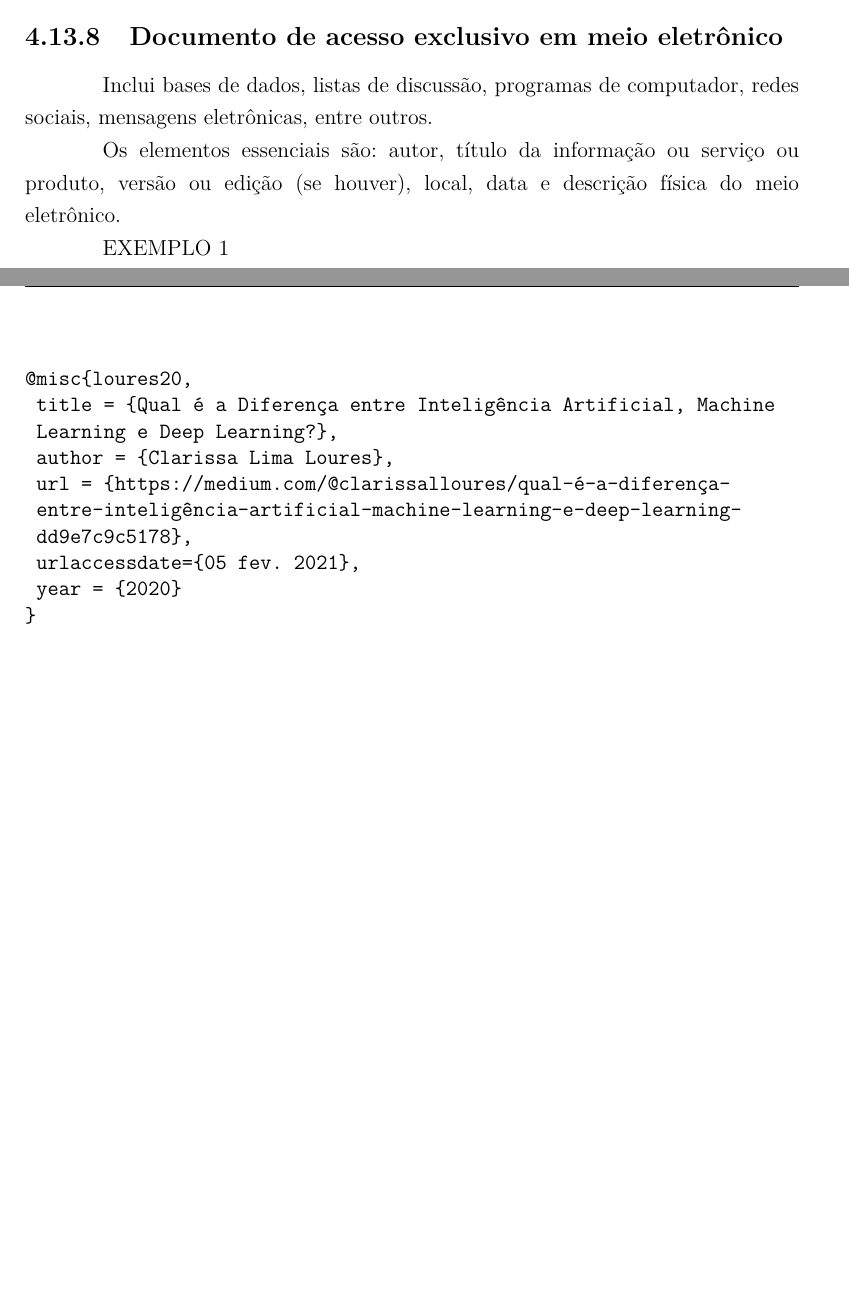
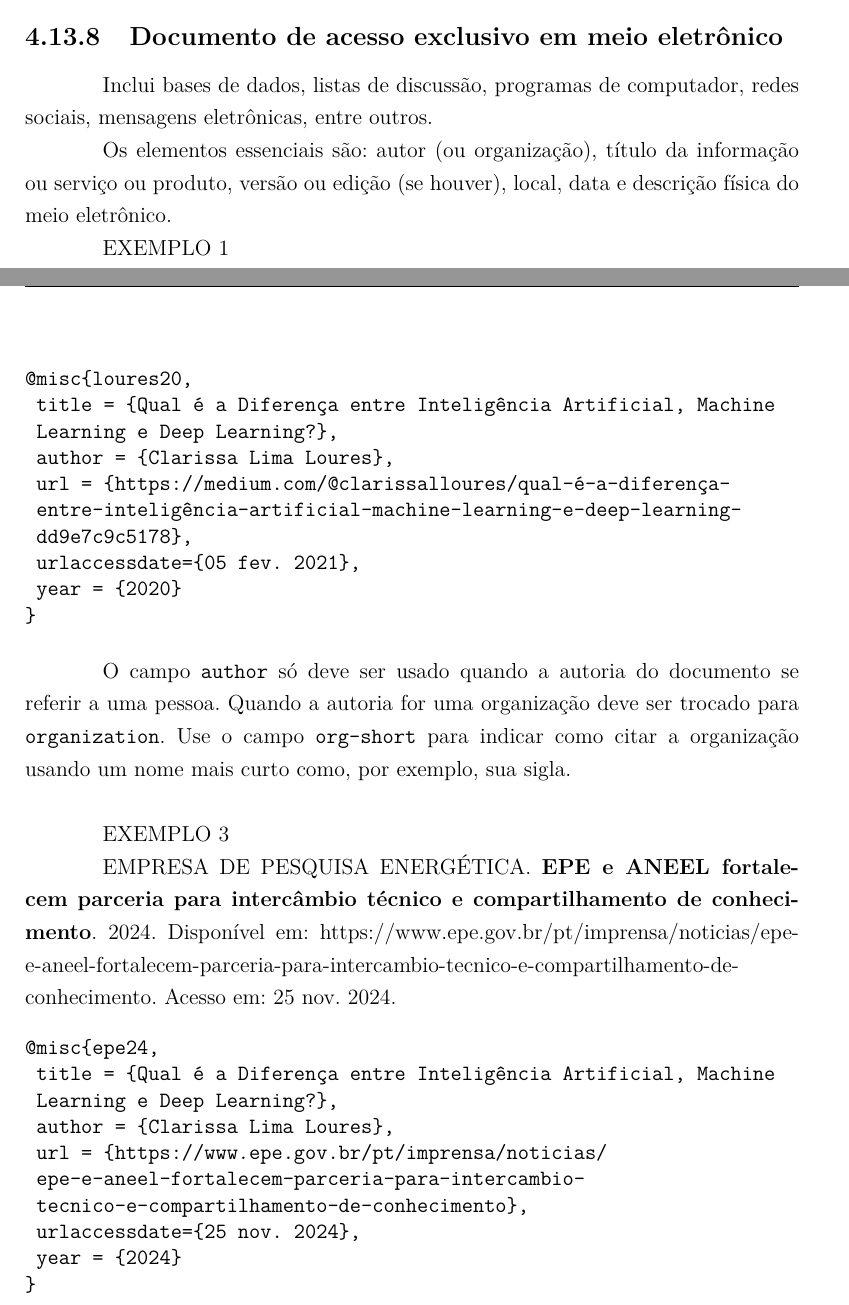
Before and after one commit to raphaeldeaquino/classe-ifg, a LaTeX thesis (modelo-ifg.tex, which reads formatacao/abntcite.sty, tex/cap04.tex): two parts of pages 96 and 97 of 102, joined at a grey line, cut so that both start at the same text, the shorter picture padded with empty space. Compiled offline with pdfLaTeX; a LaTeX package or settings file that is missing is left out.

```diff
--- a/formatacao/abntcite.sty
+++ b/formatacao/abntcite.sty
@@ -588,7 +588,7 @@
          %
          % here, a tricky \let\@citename\"b@\@citekey++IMPL"
          \expandafter\let\expandafter\@citename%
-             \csname b@\@citekey++EXPL\endcsname%
+             \csname b@\@citekey++IMPL\endcsname%
          \expandafter\let\expandafter\@citeyear%
              \csname b@\@citekey++YEAR\endcsname%
          \ifx\@citeprevious\@empty%
--- a/tex/cap04.tex
+++ b/tex/cap04.tex
@@ -1516,7 +1516,7 @@
 
 Inclui bases de dados, listas de discussão, programas de computador, redes sociais, mensagens eletrônicas, entre outros.
 
-Os elementos essenciais são: autor, título da informação ou serviço ou produto, versão ou edição (se houver), local, data e descrição física do meio eletrônico.
+Os elementos essenciais são: autor (ou organização), título da informação ou serviço ou produto, versão ou edição (se houver), local, data e descrição física do meio eletrônico.
 
 EXEMPLO 1
 
@@ -1548,3 +1548,22 @@
  year = {2020}
 }
 \end{verbatim}
+
+O campo \verb|author| só deve ser usado quando a autoria do documento se referir a uma pessoa. Quando a autoria for uma organização deve ser trocado para \verb|organization|. Use o campo \verb|org-short| para indicar como citar a organização usando um nome mais curto como, por exemplo, sua sigla.\\
+
+EXEMPLO 3
+
+EMPRESA DE PESQUISA ENERGÉTICA. \textbf{EPE e ANEEL fortalecem parceria para intercâmbio técnico e compartilhamento de conhecimento}. 2024. Disponível em: https://www.epe.gov.br/pt/imprensa/noticias/epe-e-aneel-fortalecem-parceria-para-intercambio-tecnico-e-compartilhamento-de-conhecimento. Acesso em: 25 nov. 2024.
+
+\begin{verbatim}
+@misc{epe24,
+ title = {Qual é a Diferença entre Inteligência Artificial, Machine
+ Learning e Deep Learning?},
+ author = {Clarissa Lima Loures},
+ url = {https://www.epe.gov.br/pt/imprensa/noticias/
+ epe-e-aneel-fortalecem-parceria-para-intercambio-
+ tecnico-e-compartilhamento-de-conhecimento},
+ urlaccessdate={25 nov. 2024},
+ year = {2024}
+}
+\end{verbatim}
```
Also changed, not shown: formatacao/abnt-alf.bst (+6 -5 lines), formatacao/classe-ifg.cls (+2 -0 lines), tex/cap04.tex (4 more changed lines).
